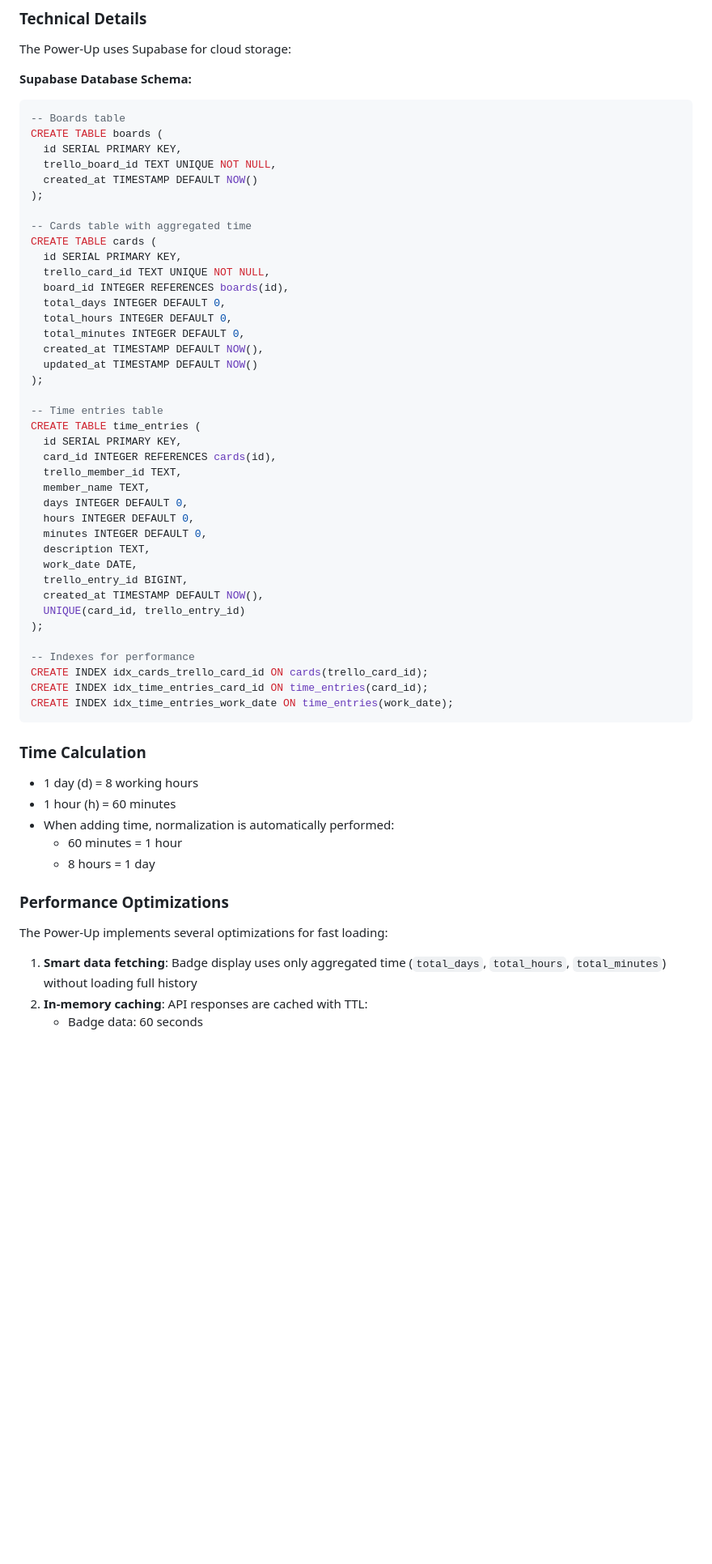
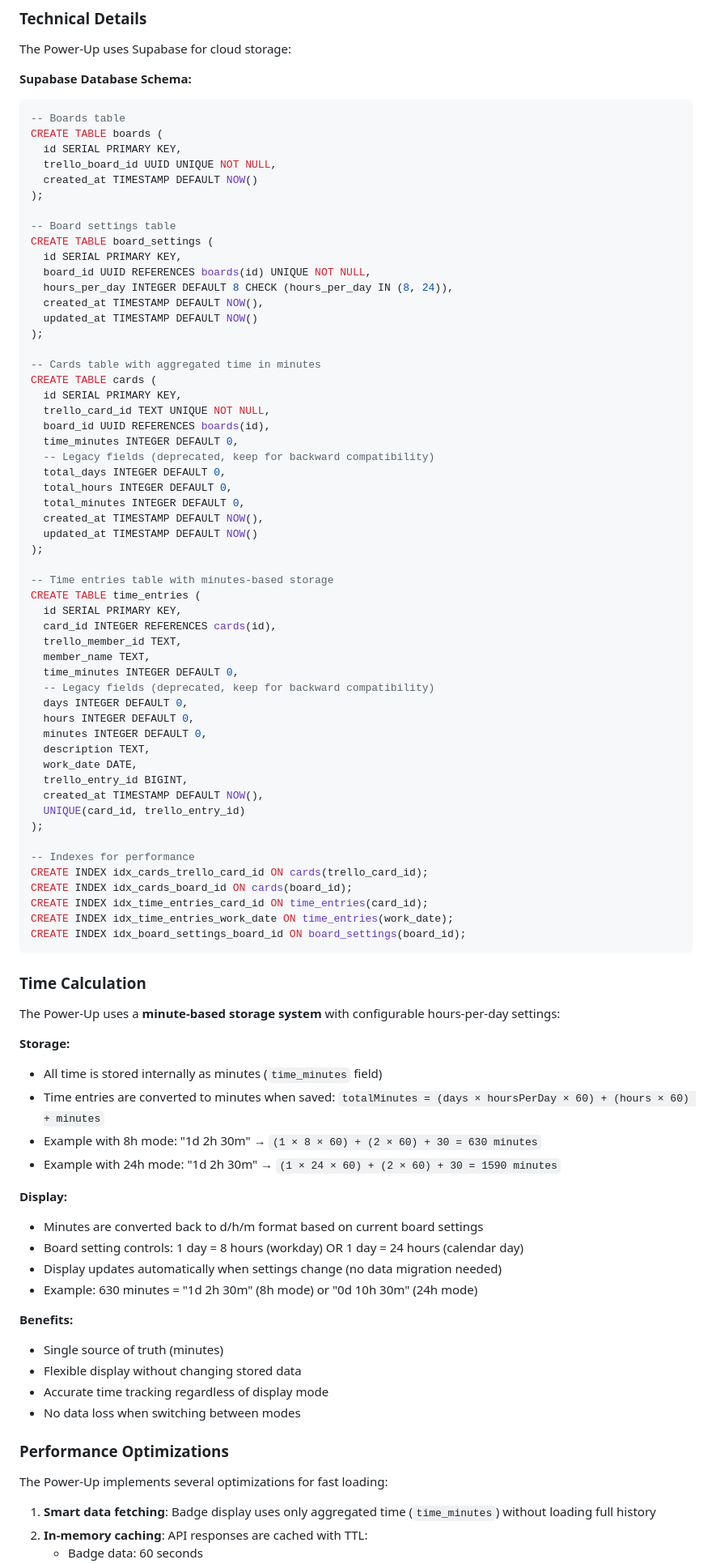
Before and after one commit to Zelyakin/trello-tnm-powerup, a Markdown page: README.md, the part around one of its changes. Shown at 81% size. Rendered like a GitHub page; blank space fills up the shorter version.

Commit message:
update README.md [AI]

````diff
--- a/README.md
+++ b/README.md
@@ -110,15 +114,26 @@ The Power-Up uses Supabase for cloud storage:
 -- Boards table
 CREATE TABLE boards (
   id SERIAL PRIMARY KEY,
-  trello_board_id TEXT UNIQUE NOT NULL,
+  trello_board_id UUID UNIQUE NOT NULL,
   created_at TIMESTAMP DEFAULT NOW()
 );
 
--- Cards table with aggregated time
+-- Board settings table
+CREATE TABLE board_settings (
+  id SERIAL PRIMARY KEY,
+  board_id UUID REFERENCES boards(id) UNIQUE NOT NULL,
+  hours_per_day INTEGER DEFAULT 8 CHECK (hours_per_day IN (8, 24)),
+  created_at TIMESTAMP DEFAULT NOW(),
+  updated_at TIMESTAMP DEFAULT NOW()
+);
+
+-- Cards table with aggregated time in minutes
 CREATE TABLE cards (
   id SERIAL PRIMARY KEY,
   trello_card_id TEXT UNIQUE NOT NULL,
-  board_id INTEGER REFERENCES boards(id),
+  board_id UUID REFERENCES boards(id),
+  time_minutes INTEGER DEFAULT 0,
+  -- Legacy fields (deprecated, keep for backward compatibility)
   total_days INTEGER DEFAULT 0,
   total_hours INTEGER DEFAULT 0,
   total_minutes INTEGER DEFAULT 0,
@@ -126,12 +141,14 @@ CREATE TABLE cards (
   updated_at TIMESTAMP DEFAULT NOW()
 );
 
--- Time entries table
+-- Time entries table with minutes-based storage
 CREATE TABLE time_entries (
   id SERIAL PRIMARY KEY,
   card_id INTEGER REFERENCES cards(id),
   trello_member_id TEXT,
   member_name TEXT,
+  time_minutes INTEGER DEFAULT 0,
+  -- Legacy fields (deprecated, keep for backward compatibility)
   days INTEGER DEFAULT 0,
   hours INTEGER DEFAULT 0,
   minutes INTEGER DEFAULT 0,
@@ -144,22 +161,38 @@ CREATE TABLE time_entries (
 
 -- Indexes for performance
 CREATE INDEX idx_cards_trello_card_id ON cards(trello_card_id);
+CREATE INDEX idx_cards_board_id ON cards(board_id);
 CREATE INDEX idx_time_entries_card_id ON time_entries(card_id);
 CREATE INDEX idx_time_entries_work_date ON time_entries(work_date);
+CREATE INDEX idx_board_settings_board_id ON board_settings(board_id);
 ```
 
 ### Time Calculation
 
-- 1 day (d) = 8 working hours
-- 1 hour (h) = 60 minutes
-- When adding time, normalization is automatically performed:
-   - 60 minutes = 1 hour
-   - 8 hours = 1 day
+The Power-Up uses a **minute-based storage system** with configurable hours-per-day settings:
+
+**Storage:**
+- All time is stored internally as minutes (`time_minutes` field)
+- Time entries are converted to minutes when saved: `totalMinutes = (days × hoursPerDay × 60) + (hours × 60) + minutes`
+- Example with 8h mode: "1d 2h 30m" → `(1 × 8 × 60) + (2 × 60) + 30 = 630 minutes`
+- Example with 24h mode: "1d 2h 30m" → `(1 × 24 × 60) + (2 × 60) + 30 = 1590 minutes`
+
+**Display:**
+- Minutes are converted back to d/h/m format based on current board settings
+- Board setting controls: 1 day = 8 hours (workday) OR 1 day = 24 hours (calendar day)
+- Display updates automatically when settings change (no data migration needed)
+- Example: 630 minutes = "1d 2h 30m" (8h mode) or "0d 10h 30m" (24h mode)
+
+**Benefits:**
+- Single source of truth (minutes)
+- Flexible display without changing stored data
+- Accurate time tracking regardless of display mode
+- No data loss when switching between modes
 
 ### Performance Optimizations
 
 The Power-Up implements several optimizations for fast loading:
 
-1. **Smart data fetching**: Badge display uses only aggregated time (`total_days`, `total_hours`, `total_minutes`) without loading full history
+1. **Smart data fetching**: Badge display uses only aggregated time (`time_minutes`) without loading full history
 2. **In-memory caching**: API responses are cached with TTL:
    - Badge data: 60 seconds
````
Also changed, not shown: other parts of README.md (+82 -15 lines).
